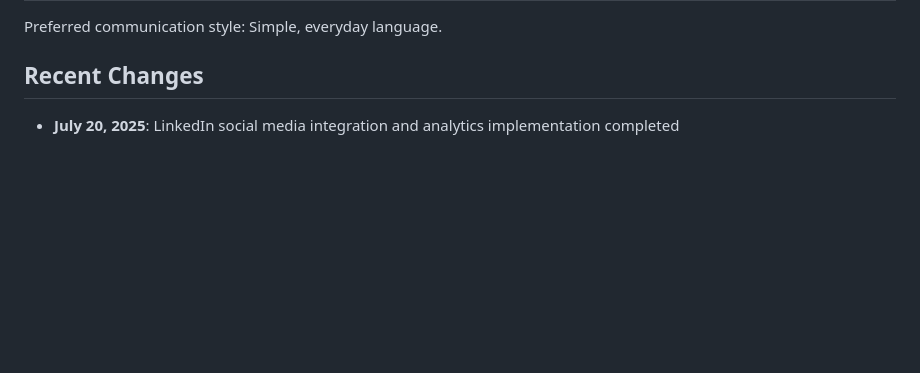
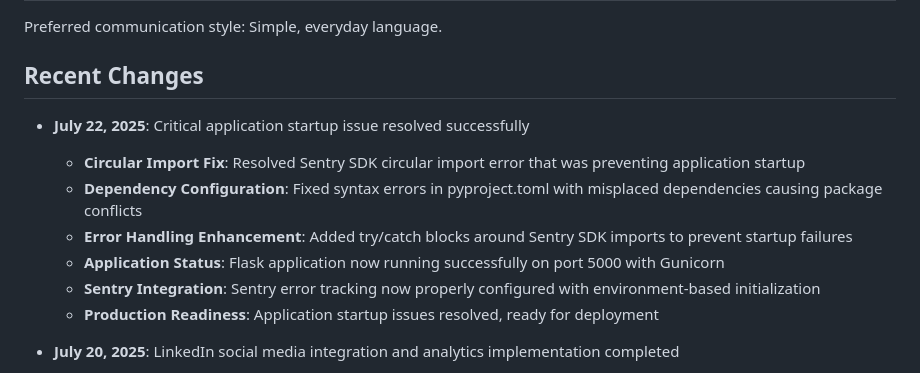
Before and after one commit to kbabyyy13/The-Grey-Canvas, a Markdown page: replit.md, the part around the change. Rendered like a GitHub page; blank space fills up the shorter version.

Commit message:
Improve application stability by addressing startup and dependency issues
Fixes circular import errors and dependency conflicts, enhancing Sentry integration.

Replit-Commit-Author: Agent
Replit-Commit-Session-Id: 71ebe4ed-38b5-43f1-8d37-d2d21674fc5c
Replit-Commit-Screenshot-Url: https://storage.googleapis.com/screenshot-production-us-central1/bb7c96c8-d9e3-4568-995b-6756cc234248/71ebe4ed-38b5-43f1-8d37-d2d21674fc5c/awbdOaL

```diff
--- a/replit.md
+++ b/replit.md
@@ -122,6 +122,14 @@ The Grey Canvas is a Flask-based web application for a freelance web design busi
 Preferred communication style: Simple, everyday language.
 
 ## Recent Changes
+
+- **July 22, 2025**: Critical application startup issue resolved successfully
+  - **Circular Import Fix**: Resolved Sentry SDK circular import error that was preventing application startup
+  - **Dependency Configuration**: Fixed syntax errors in pyproject.toml with misplaced dependencies causing package conflicts
+  - **Error Handling Enhancement**: Added try/catch blocks around Sentry SDK imports to prevent startup failures
+  - **Application Status**: Flask application now running successfully on port 5000 with Gunicorn
+  - **Sentry Integration**: Sentry error tracking now properly configured with environment-based initialization
+  - **Production Readiness**: Application startup issues resolved, ready for deployment
 
 - **July 20, 2025**: LinkedIn social media integration and analytics implementation completed
   - **LinkedIn Social Media Links**: Added LinkedIn company link (https://www.linkedin.com/company/thegreycanvas) to Contact page "Let's Get Social" section with professional SVG icon
```
